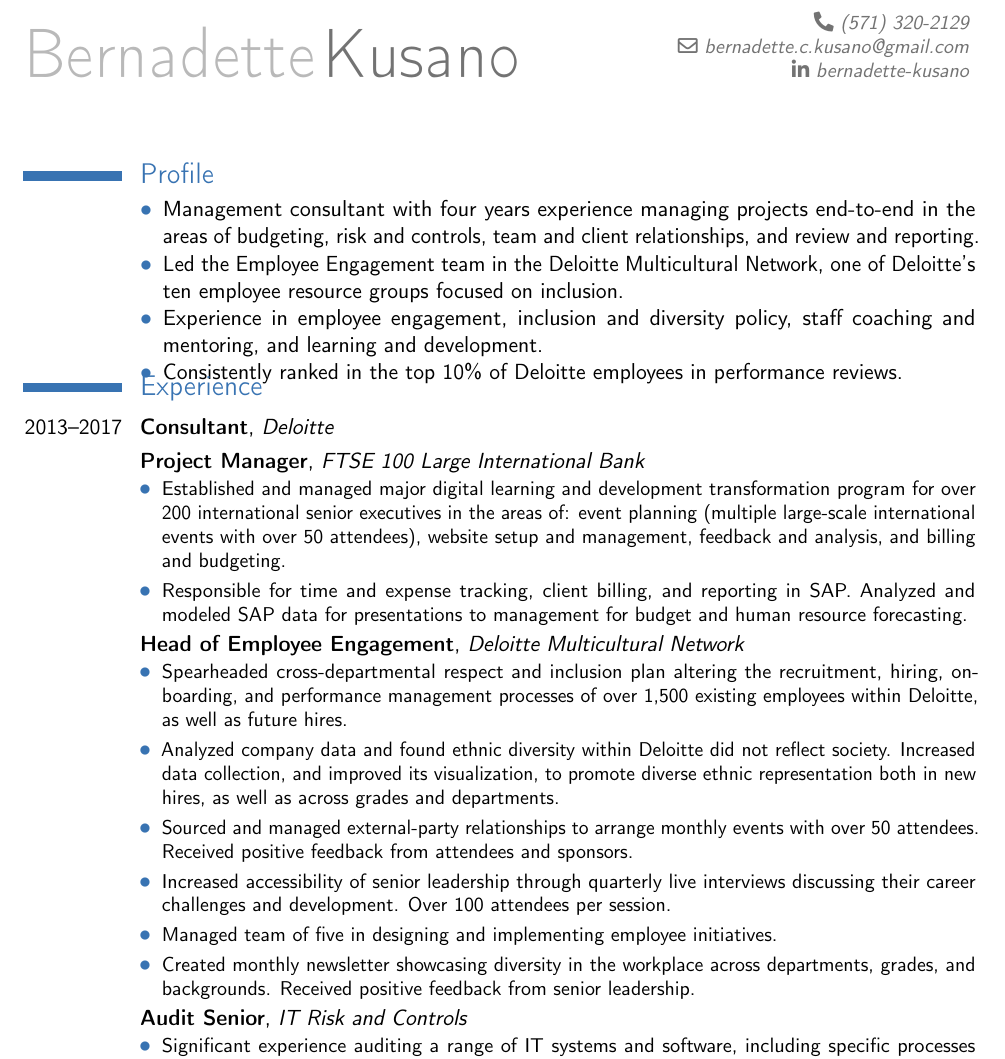
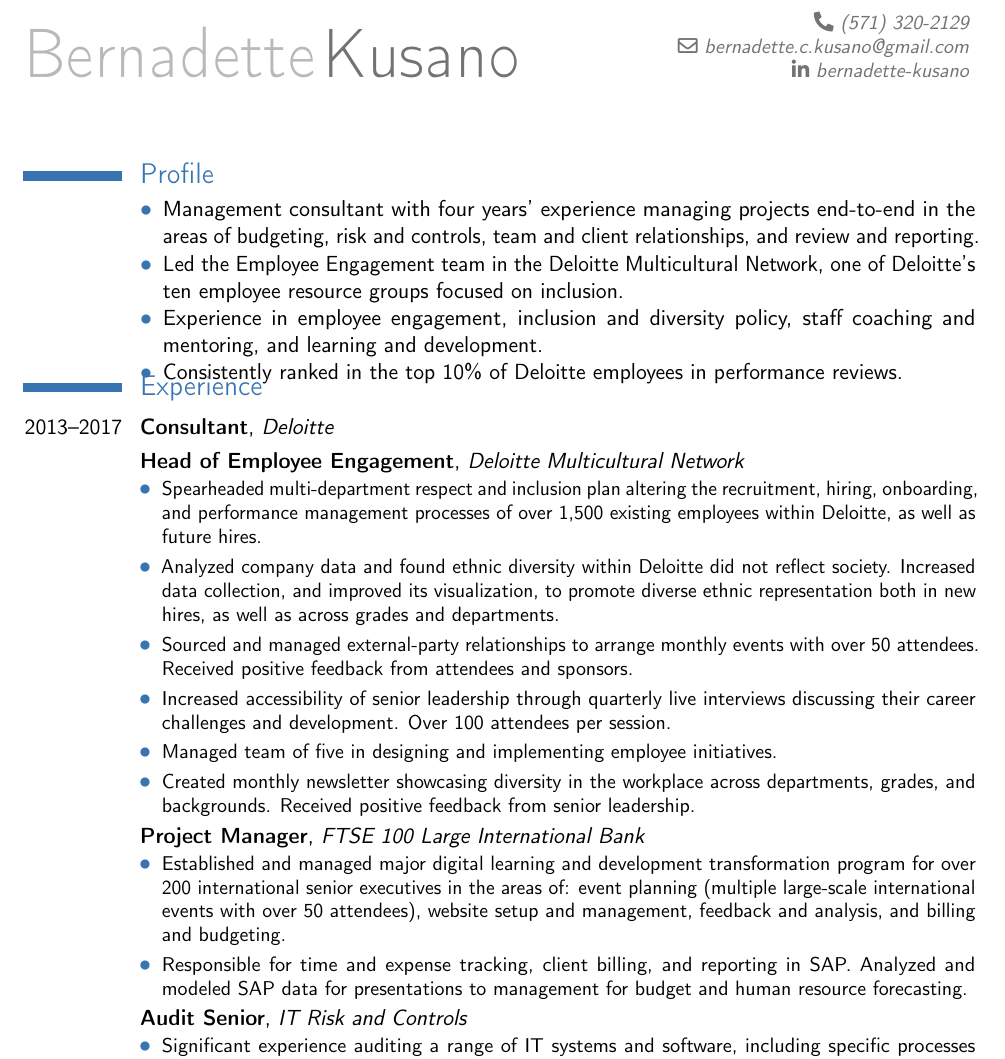
Before and after one commit to markus-kusano/bernie-cv, a LaTeX CV (cv.tex): part of the page, cut so that both start at the same text. Compiled offline with pdfLaTeX.

Commit message:
fix years

```diff
--- a/cv.tex
+++ b/cv.tex
@@ -78,7 +78,7 @@
 \vspace{-1.0em}
 \cvline{}{
 \begin{compactitem}[\large\color{color1}{$\bullet$}]
-\item Management consultant with four years experience managing projects
+\item Management consultant with four years' experience managing projects
   end-to-end in the areas of budgeting, risk and controls, team and client
   relationships, and review and reporting.
   \item Led the Employee Engagement team in the Deloitte Multicultural Network, one of Deloitte's ten employee resource groups focused on inclusion.
@@ -94,22 +94,10 @@
 %
 \section{Experience}
 \cventry{2013--2017}{Consultant}{Deloitte}{}{}{}%
-\cventry{}{Project Manager}{FTSE 100 Large International Bank}{}{}{%
-\begin{itemize}[label=\large\color{color1}{$\bullet$}]
-  \item Established and managed major digital learning and development
-    transformation program for over 200 international senior executives in the
-    areas of: event planning (multiple large-scale international events with
-    over 50 attendees), website setup and management, feedback and
-    analysis, and billing and budgeting.
-  \item Responsible for time and expense tracking, client billing, and
-    reporting in SAP. Analyzed and modeled SAP data for presentations to
-    management for budget and human resource forecasting.
-\end{itemize}
-}
 \cventry{}{Head of Employee Engagement}{Deloitte Multicultural Network}{}{}{%
 %
 \begin{itemize}[label=\large\color{color1}{$\bullet$}]
-  \item Spearheaded cross-departmental respect and inclusion plan altering the
+  \item Spearheaded multi-department respect and inclusion plan altering the
     recruitment, hiring, onboarding, and performance management processes of
     over 1,500 existing employees within Deloitte, as well as future hires.
   \item Analyzed company data and found ethnic diversity within Deloitte did
```
Also changed, not shown: cv.tex (12 more changed lines).
